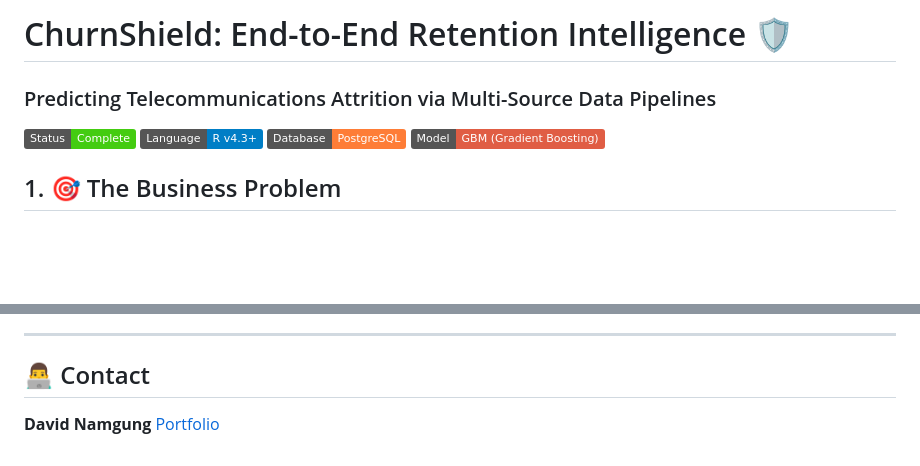
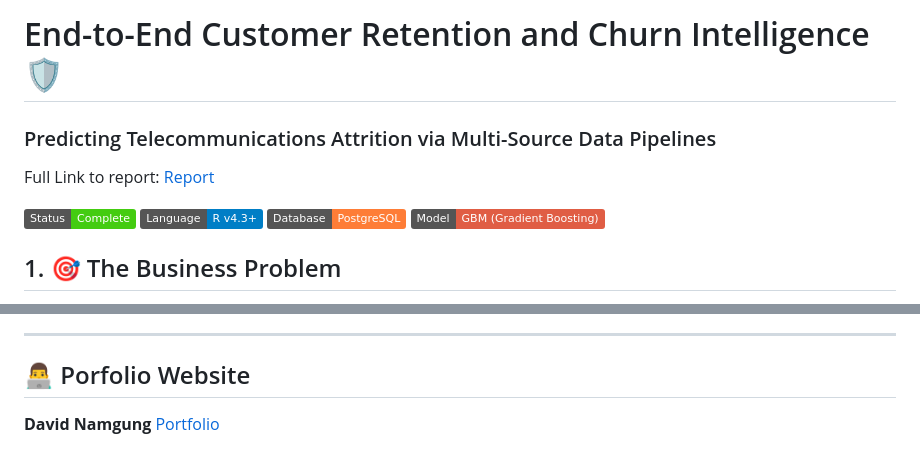
Before and after one commit to davidnamgung/customer-churn-intelligence, a Markdown page: README.md, 2 parts joined by grey strips. GitHub-like rendering; badges without logos; blank space fills up the shorter version.

```diff
--- a/README.md
+++ b/README.md
@@ -1,5 +1,7 @@
-# ChurnShield: End-to-End Retention Intelligence 🛡️
+# End-to-End Customer Retention and Churn Intelligence 🛡️
 ### Predicting Telecommunications Attrition via Multi-Source Data Pipelines
+
+Full Link to report: [Report](https://davidnamgung.github.io/customer-churn-intelligence)
 
 ![Project Banner](https://img.shields.io/badge/Status-Complete-success)
 ![R](https://img.shields.io/badge/Language-R%20v4.3%2B-blue)
@@ -78,5 +80,5 @@ During the ML phase, the pipeline encountered a deep-level C++ memory pointer co
 
 ---
 
-## 👨‍💻 Contact
+## 👨‍💻 Porfolio Website
 **David Namgung** [Portfolio](https://davidnamgung.github.io/portfolio-website/)
```
